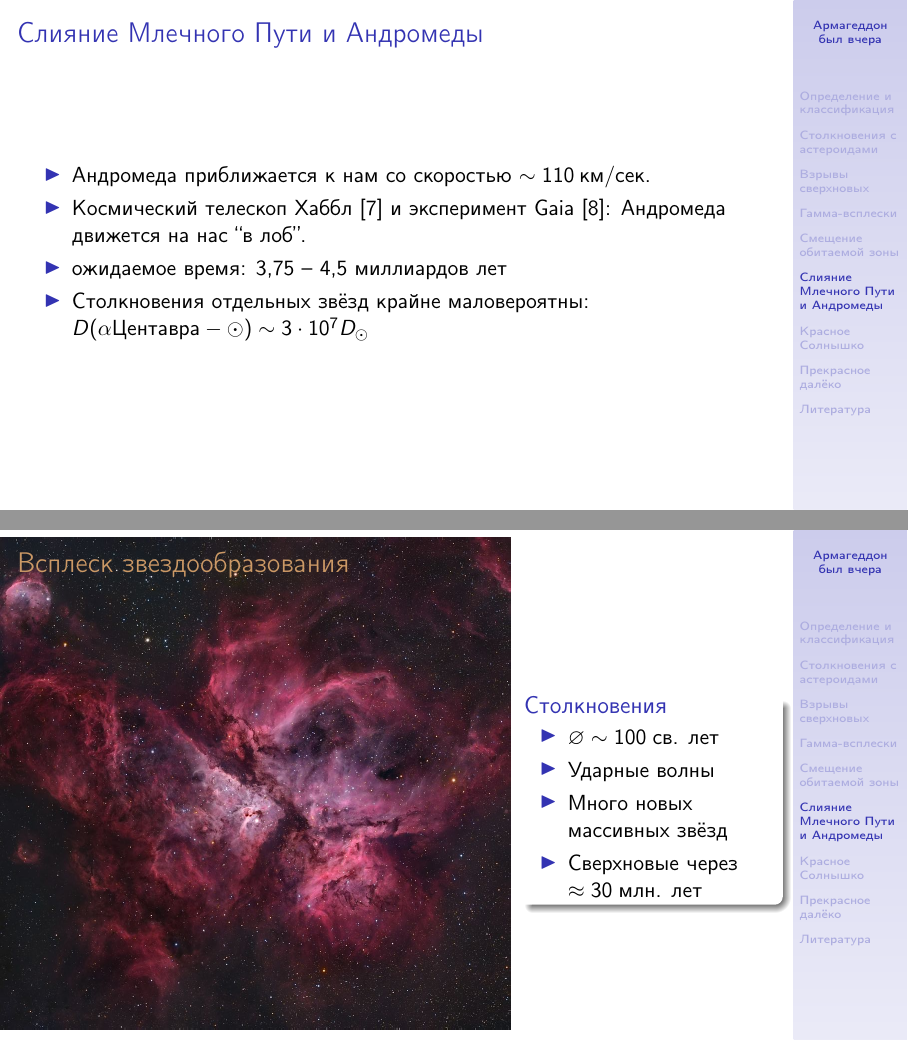
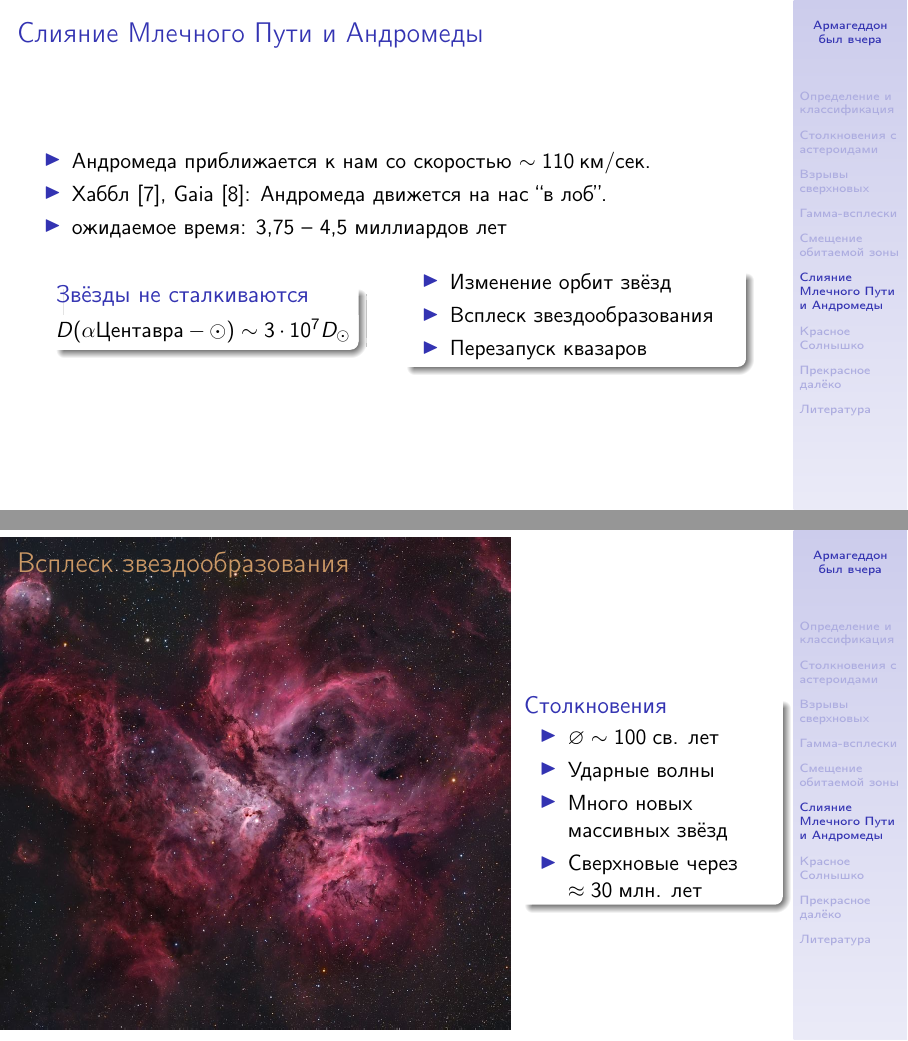
Before and after one commit to asheplyakov/ends_of_world_scenarios, LaTeX slides (eow_ru.tex): pages 24 and 26 of 36, joined at a grey line. Compiled offline with pdfLaTeX.

Commit message:
Переписал о столкновении Млечного Пути с Андромедой

```diff
--- a/eow_ru.tex
+++ b/eow_ru.tex
@@ -450,13 +450,23 @@ $\mathrm{M} \approx 30 - 40 \% \; \mathrm{M}_\odot$ \\
 \frametitle{Слияние Млечного Пути и Андромеды}
 \begin{itemize}
 \item Андромеда приближается к нам со скоростью $\sim 110 \: \text{км}/\text{сек}$.
-\item Космический телескоп Хаббл \cite{arXiv:1205.6864} и
-      эксперимент Gaia \cite{arXiv:1805.04079}:
-      Андромеда движется на нас ``в лоб''.
+\item Хаббл \cite{arXiv:1205.6864}, Gaia \cite{arXiv:1805.04079}: Андромеда движется на нас ``в лоб''.
 \item ожидаемое время: 3,75 -- 4,5 миллиардов лет
-\item Столкновения отдельных звёзд крайне маловероятны:
-      $D(\alpha \text{Центавра}- \odot) \sim 3 \cdot 10^7 D_\odot$
 \end{itemize}
+\begin{columns}[c]
+\column{0.4\textwidth}
+\begin{block}{Звёзды не сталкиваются}
+$D(\alpha \text{Центавра}- \odot) \sim 3 \cdot 10^7 D_\odot$
+\end{block}
+\column{0.45\textwidth}
+\begin{block}{}
+\begin{itemize}
+\item Изменение орбит звёзд
+\item Всплеск звездообразования
+\item Перезапуск квазаров
+\end{itemize}
+\end{block}
+\end{columns}
 \end{frame}
 
 {
```
Also changed, not shown: 1 other file.
